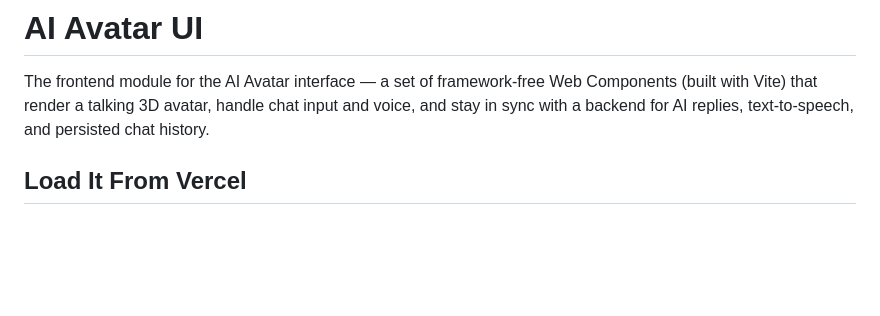
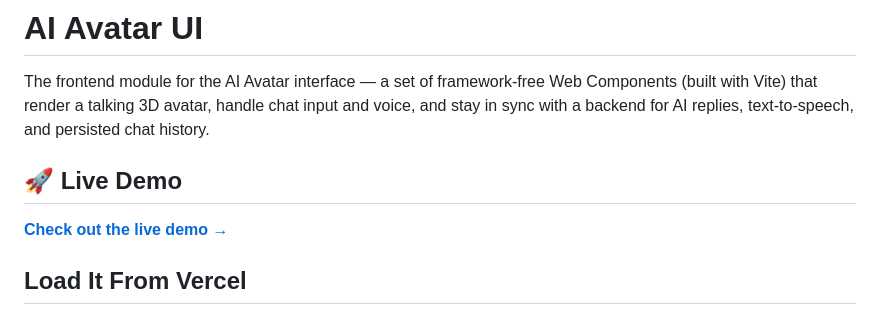
Before and after one commit to StarShoppingUG/ai-avatar-ui, a Markdown page: README.md, the part around the change. Rendered like a GitHub page; blank space fills up the shorter version.

```diff
--- a/README.md
+++ b/README.md
@@ -6,6 +6,10 @@ The frontend module for the AI Avatar interface — a set of framework-free Web
 Components (built with Vite) that render a talking 3D avatar, handle chat
 input and voice, and stay in sync with a backend for AI replies,
 text-to-speech, and persisted chat history.
+
+## 🚀 Live Demo
+
+**[Check out the live demo →](https://ai-avatar-ui-ghost.vercel.app/)**
 
 ## Load It From Vercel
 
```
